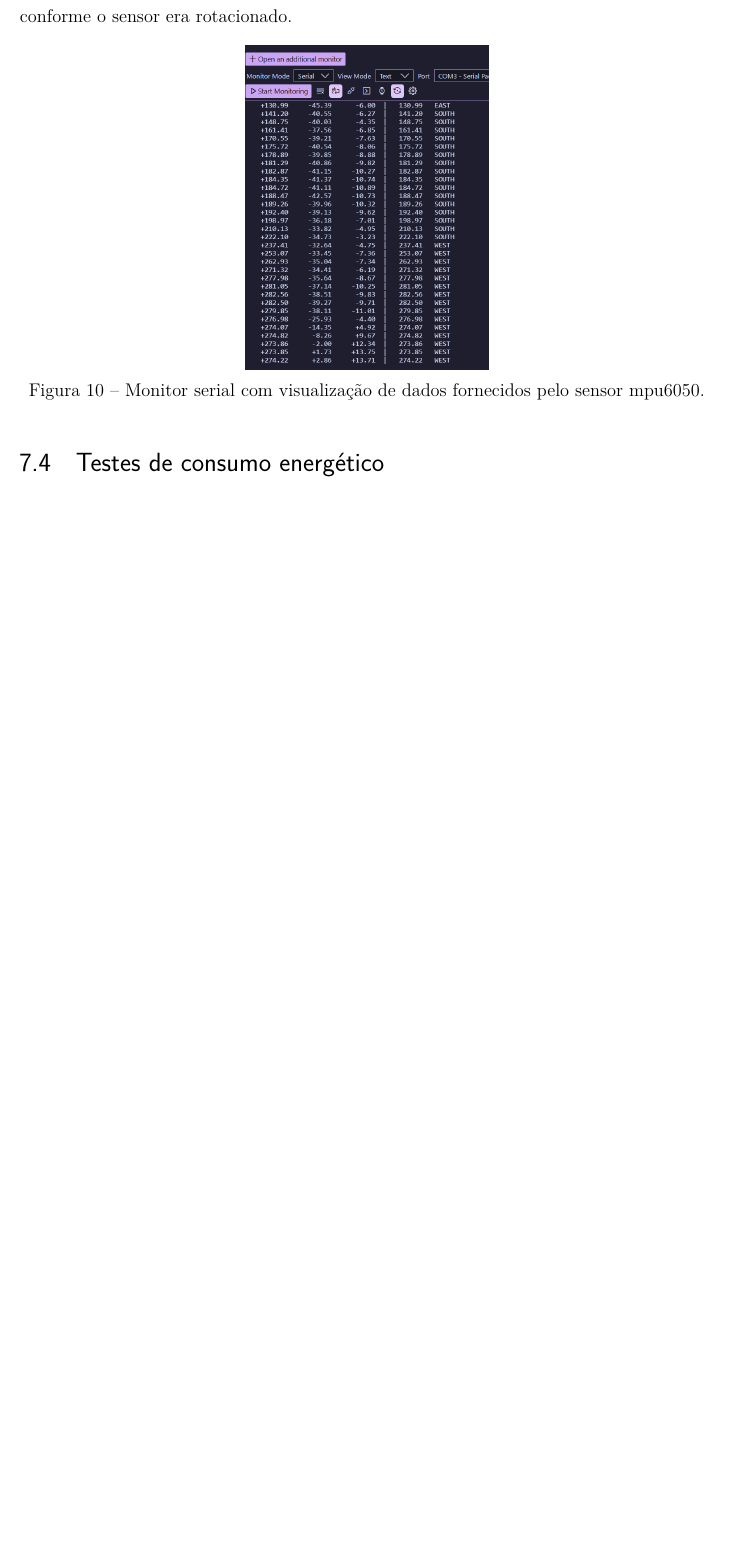
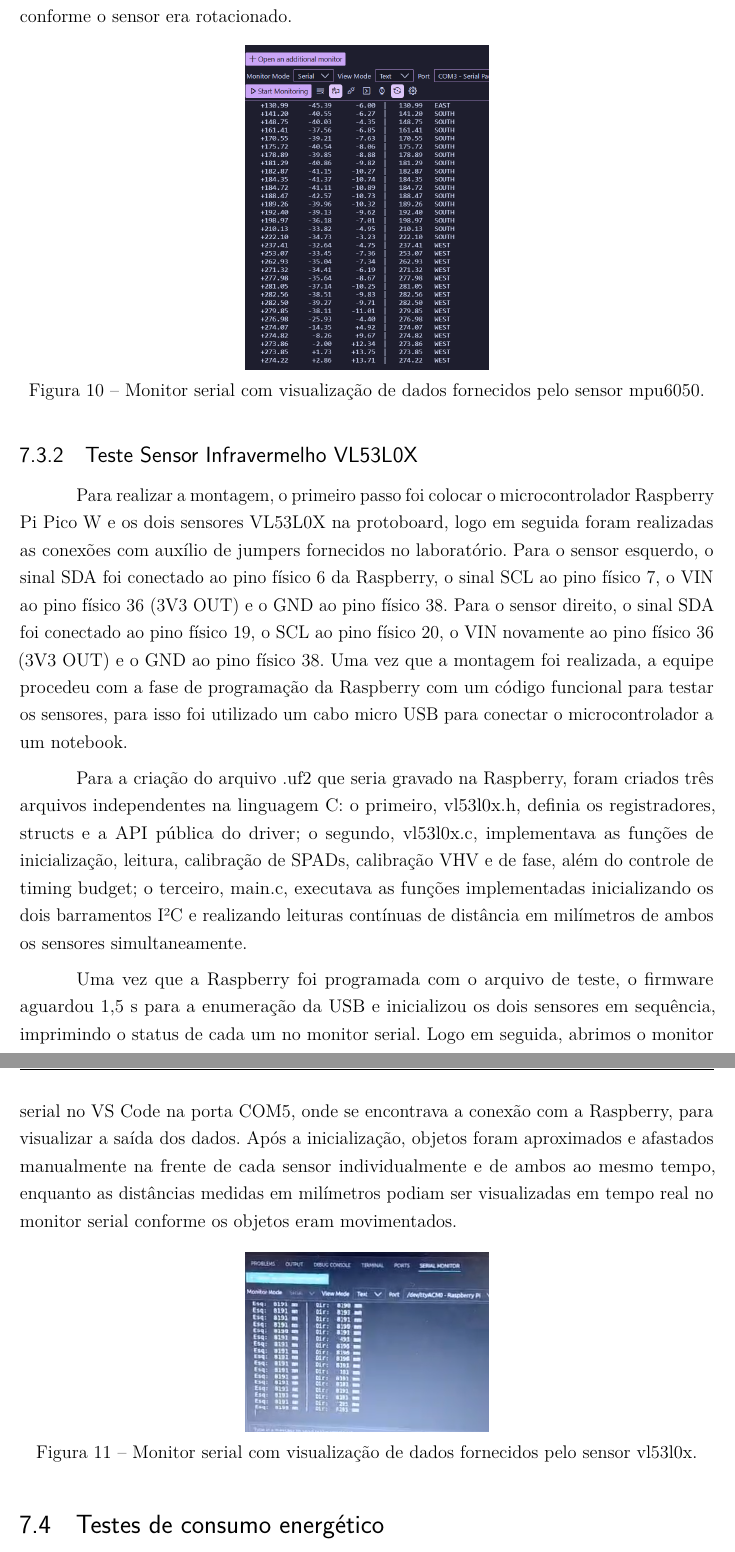
Before and after one commit to fcte-pi1/2026_1_PI1_Grupo02_Juliana, a LaTeX thesis (docs/relatorio/relatorio.tex, which reads docs/relatorio/editaveis/09_resultados.tex): part of page 48 of 57 before the commit and two parts of pages 48 and 49 of 58 after it, the two joined at a grey line, cut so that both start at the same text, the shorter picture padded with empty space. Compiled offline with pdfLaTeX.

Commit message:
docs: adicionando resultado dos testes do vl53l0x no relatorio

```diff
--- a/docs/relatorio/editaveis/09_resultados.tex
+++ b/docs/relatorio/editaveis/09_resultados.tex
@@ -85,6 +85,20 @@ Para a validação das medidas obtidas, foi seguido um protocolo para coleta de
     \label{fig:teste Sensor mpu6050}
 \end{figure}
 
+\subsection{Teste Sensor Infravermelho VL53L0X}
+
+\textcolor{black}{Para realizar a montagem, o primeiro passo foi colocar o microcontrolador Raspberry Pi Pico W e os dois sensores VL53L0X na protoboard, logo em seguida foram realizadas as conexões com auxílio de jumpers fornecidos no laboratório. Para o sensor esquerdo, o sinal SDA foi conectado ao pino físico 6 da Raspberry, o sinal SCL ao pino físico 7, o VIN ao pino físico 36 (3V3 OUT) e o GND ao pino físico 38. Para o sensor direito, o sinal SDA foi conectado ao pino físico 19, o SCL ao pino físico 20, o VIN novamente ao pino físico 36 (3V3 OUT) e o GND ao pino físico 38. Uma vez que a montagem foi realizada, a equipe procedeu com a fase de programação da Raspberry com um código funcional para testar os sensores, para isso foi utilizado um cabo micro USB para conectar o microcontrolador a um notebook.}
+
+\textcolor{black}{Para a criação do arquivo .uf2 que seria gravado na Raspberry, foram criados três arquivos independentes na linguagem C: o primeiro, vl53l0x.h, definia os registradores, structs e a API pública do driver; o segundo, vl53l0x.c, implementava as funções de inicialização, leitura, calibração de SPADs, calibração VHV e de fase, além do controle de timing budget; o terceiro, main.c, executava as funções implementadas inicializando os dois barramentos I²C e realizando leituras contínuas de distância em milímetros de ambos os sensores simultaneamente.}
+
+\textcolor{black}{Uma vez que a Raspberry foi programada com o arquivo de teste, o firmware aguardou 1,5 s para a enumeração da USB e inicializou os dois sensores em sequência, imprimindo o status de cada um no monitor serial. Logo em seguida, abrimos o monitor serial no VS Code na porta COM5, onde se encontrava a conexão com a Raspberry, para visualizar a saída dos dados. Após a inicialização, objetos foram aproximados e afastados manualmente na frente de cada sensor individualmente e de ambos ao mesmo tempo, enquanto as distâncias medidas em milímetros podiam ser visualizadas em tempo real no monitor serial conforme os objetos eram movimentados.}
+
+\begin{figure}[H]
+    \centering
+    \includegraphics[width=0.35\linewidth]{figuras/teste_vl53l0x.png}
+    \caption{Monitor serial com visualização de dados fornecidos pelo sensor vl53l0x.}
+\end{figure}
+
 \section{Testes de consumo energético}
 
 \textcolor{red}{Apresentar com detalhes os testes feitos para conferir se as demandas energéticas do projeto foram atendidas.}
```
Also changed, not shown: docs/relatorio/figuras/teste_vl53l0x.png (added).
